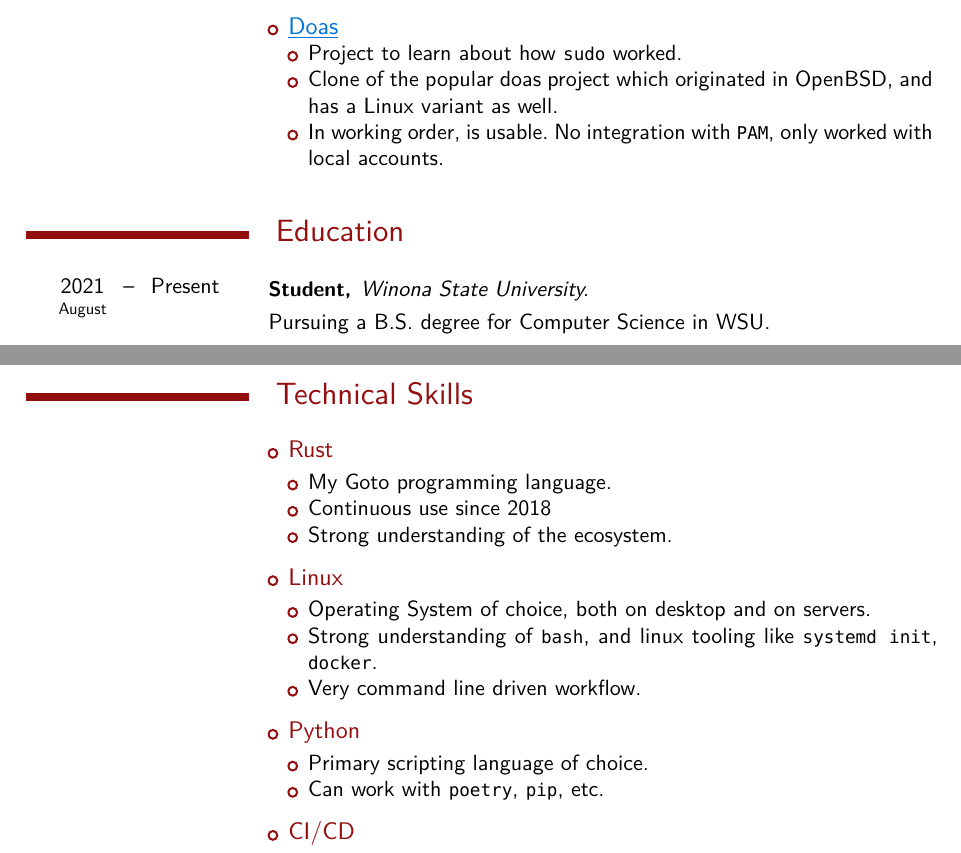
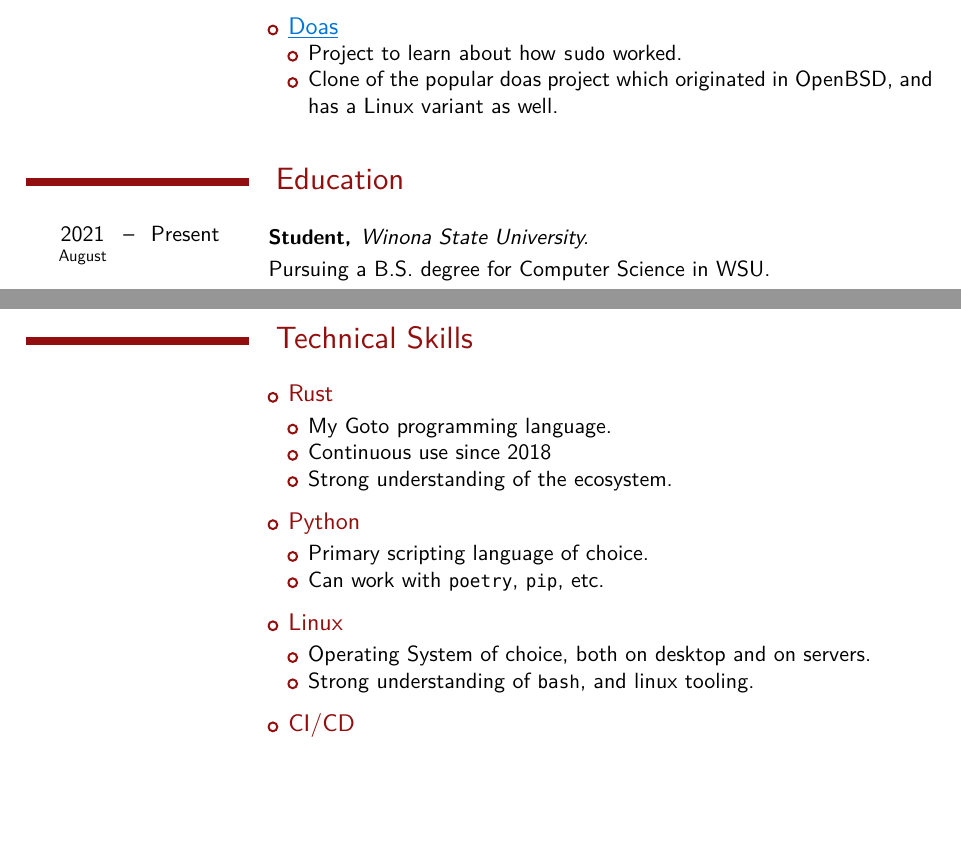
Before and after one commit to awsomearvinder/resume, a Typst document (resume.typ): two parts of pages 1 and 2 of 2, joined at a grey line, cut so that both start at the same text, the shorter picture padded with empty space. Compiled offline with Typst 0.15.

Commit message:
fix: remove bit about doas not supporting PAM

```diff
--- a/resume.typ
+++ b/resume.typ
@@ -47,8 +47,6 @@
 		- Project to learn about how `sudo` worked.
 		- Clone of the popular doas project which originated in OpenBSD,
 		  and has a Linux variant as well.
-		- In working order, is usable. No integration with `PAM`, only
-		  worked with local accounts.
 	]
 ]
 
@@ -78,17 +76,16 @@
 		- Strong understanding of the ecosystem.
 	]
 
-	- #skill("Linux")[
-		- Operating System of choice, both on desktop and on servers.
-		- Strong understanding of `bash`, and linux tooling like `systemd init`,
-		 `docker`.
-		- Very command line driven workflow.
-	]
-
 	- #skill("Python")[
 		- Primary scripting language of choice.
 		- Can work with `poetry`, `pip`, etc.
 	]
+
+	- #skill("Linux")[
+		- Operating System of choice, both on desktop and on servers.
+		- Strong understanding of `bash`, and linux tooling.
+	]
+
 
 	- #skill("CI/CD")[
 		- Have used GitHub actions, and woodpecker to validate and deploy
```
